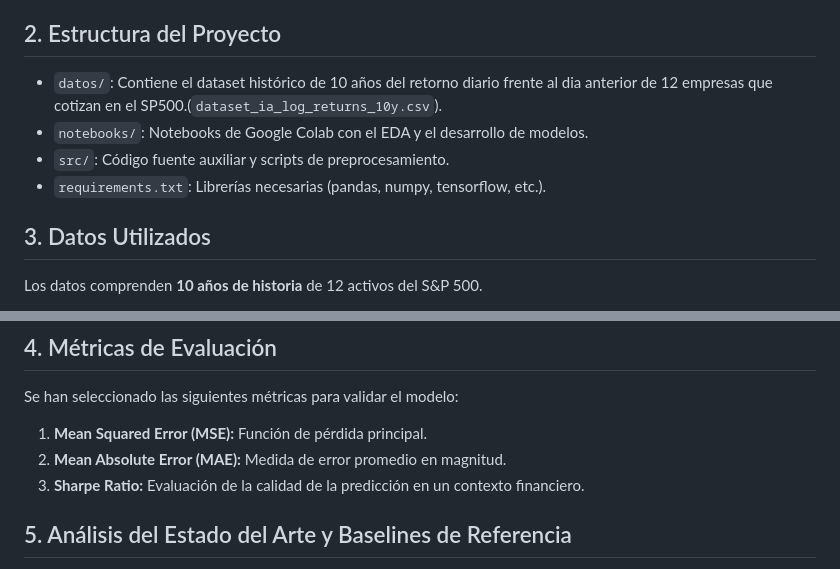
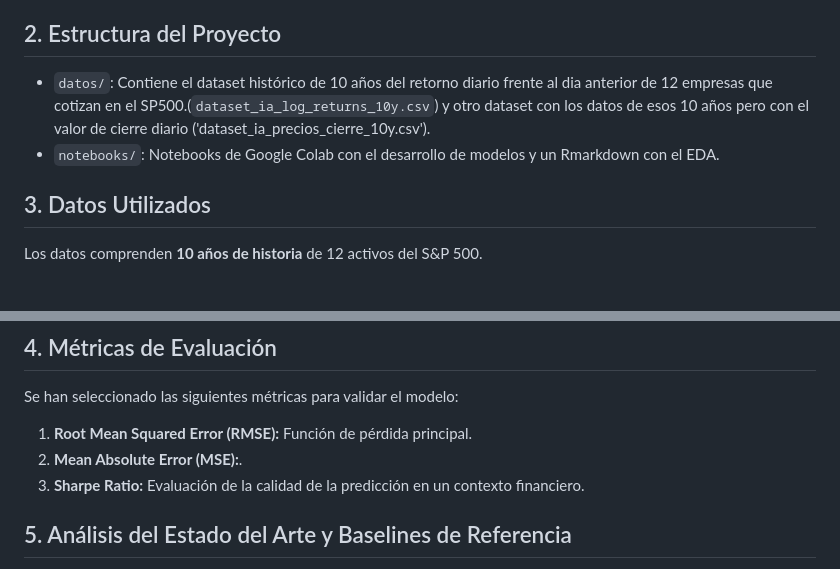
Before and after one commit to mariolopezguasp/SP500Prediction, a Markdown page: readme.MD, 2 parts joined by grey strips. Drawn GitHub-style.

```diff
--- a/readme.MD
+++ b/readme.MD
@@ -72,10 +72,10 @@ El problema seleccionado es de **Aprendizaje Supervisado (Regresión Multivarian
 La predicción de mercados financieros es un reto debido a la baja relación señal-ruido. Este proyecto utiliza una selección de 12 activos líderes de diferentes sectores económicos y se busca a través de añadir otras variables que puedan influir al precio de las acciones predecir el precio de las mismas.
 
 ## 2. Estructura del Proyecto
-* `datos/`: Contiene el dataset histórico de 10 años del retorno diario frente al dia anterior de 12 empresas que cotizan en el SP500.(`dataset_ia_log_returns_10y.csv`).
-* `notebooks/`: Notebooks de Google Colab con el EDA y el desarrollo de modelos.
-* `src/`: Código fuente auxiliar y scripts de preprocesamiento.
-* `requirements.txt`: Librerías necesarias (pandas, numpy, tensorflow, etc.).
+* `datos/`: Contiene el dataset histórico de 10 años del retorno diario frente al dia anterior de 12 empresas que cotizan en el SP500.(`dataset_ia_log_returns_10y.csv`) y otro dataset con los datos de esos 10 años pero con el valor de cierre diario ('dataset_ia_precios_cierre_10y.csv').
+* `notebooks/`: Notebooks de Google Colab con el desarrollo de modelos y un Rmarkdown con el EDA.
+
+
 
 ## 3. Datos Utilizados
 Los datos comprenden **10 años de historia** de 12 activos del S&P 500.
@@ -87,8 +87,8 @@ Los datos comprenden **10 años de historia** de 12 activos del S&P 500.
 
 ## 4. Métricas de Evaluación
 Se han seleccionado las siguientes métricas para validar el modelo:
-1.  **Mean Squared Error (MSE):** Función de pérdida principal.
-2.  **Mean Absolute Error (MAE):** Medida de error promedio en magnitud.
+1.  **Root Mean Squared Error (RMSE):** Función de pérdida principal.
+2.  **Mean Absolute Error (MSE):**.
 3.  **Sharpe Ratio:** Evaluación de la calidad de la predicción en un contexto financiero.
 
 ## 5. Análisis del Estado del Arte y Baselines de Referencia
```
Also changed, not shown: other parts of readme.MD (+38 -2 lines).
